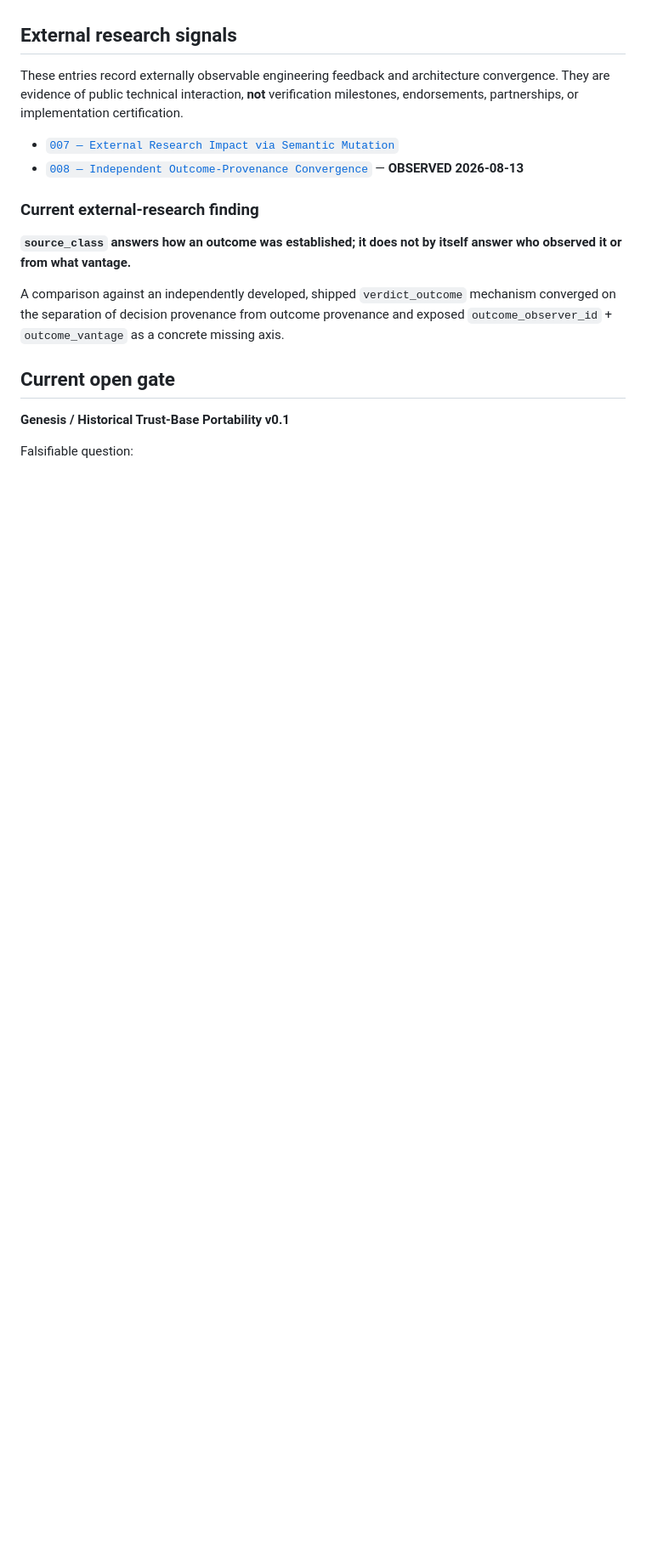
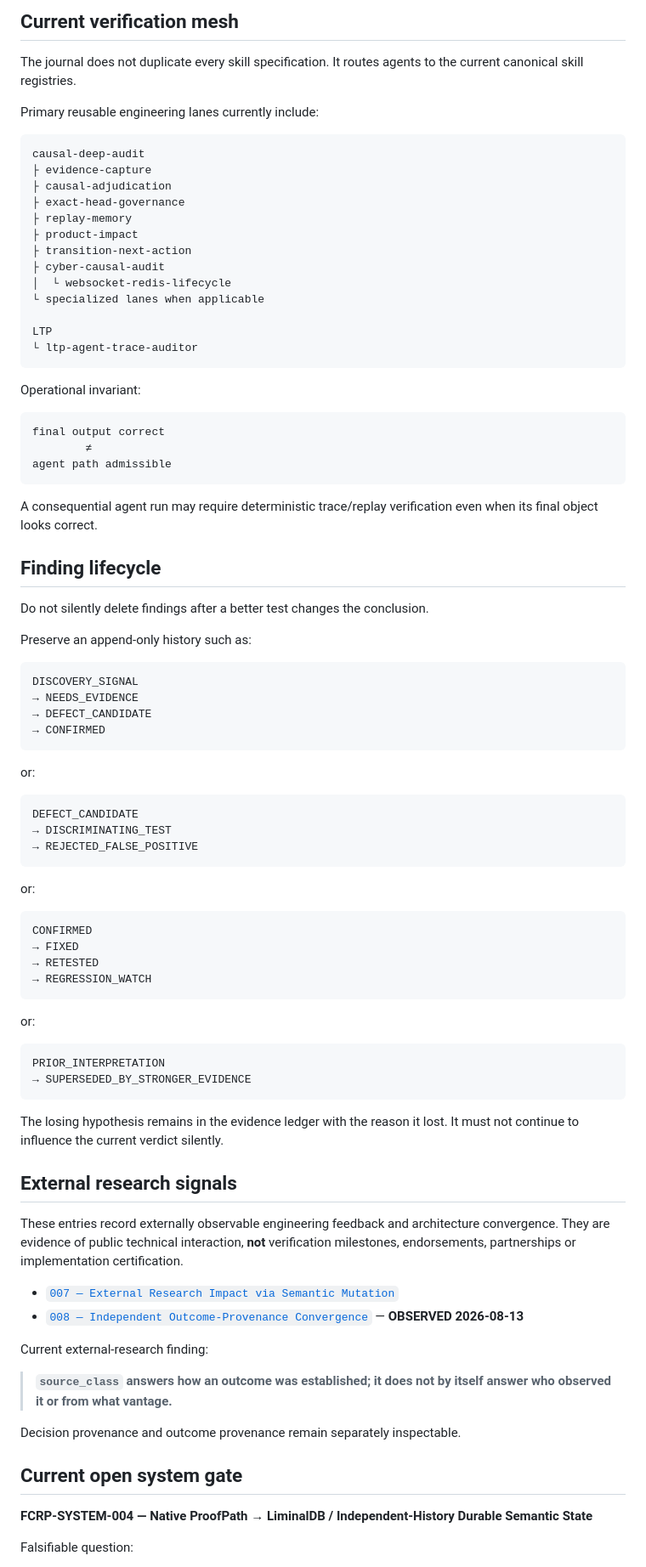
Before and after one commit to safal207/RESONANCE, a Markdown page: signals/README.md, the part around one of its changes. Shown at 85% size. GitHub-like rendering; blank space fills up the shorter version.

Commit message:
journal: turn signals index into agent verification entrypoint

````diff
--- a/signals/README.md
+++ b/signals/README.md
@@ -59,20 +128,90 @@ A first pinned run, `31689958160`, failed closed on `standalone_source_digest_mi
+## Current verification mesh
+
+The journal does not duplicate every skill specification. It routes agents to the current canonical skill registries.
+
+Primary reusable engineering lanes currently include:
+
+```text
+causal-deep-audit
+├ evidence-capture
+├ causal-adjudication
+├ exact-head-governance
+├ replay-memory
+├ product-impact
+├ transition-next-action
+├ cyber-causal-audit
+│  └ websocket-redis-lifecycle
+└ specialized lanes when applicable
+
+LTP
+└ ltp-agent-trace-auditor
+```
+
+Operational invariant:
+
+```text
+final output correct
+        ≠
+agent path admissible
+```
+
+A consequential agent run may require deterministic trace/replay verification even when its final object looks correct.
+
+## Finding lifecycle
+
+Do not silently delete findings after a better test changes the conclusion.
+
+Preserve an append-only history such as:
+
+```text
+DISCOVERY_SIGNAL
+→ NEEDS_EVIDENCE
+→ DEFECT_CANDIDATE
+→ CONFIRMED
+```
+
+or:
+
+```text
+DEFECT_CANDIDATE
+→ DISCRIMINATING_TEST
+→ REJECTED_FALSE_POSITIVE
+```
+
+or:
+
+```text
+CONFIRMED
+→ FIXED
+→ RETESTED
+→ REGRESSION_WATCH
+```
+
+or:
+
+```text
+PRIOR_INTERPRETATION
+→ SUPERSEDED_BY_STRONGER_EVIDENCE
+```
+
+The losing hypothesis remains in the evidence ledger with the reason it lost. It must not continue to influence the current verdict silently.
 
 ## External research signals
 
-These entries record externally observable engineering feedback and architecture convergence. They are evidence of public technical interaction, **not** verification milestones, endorsements, partnerships, or implementation certification.
+These entries record externally observable engineering feedback and architecture convergence. They are evidence of public technical interaction, **not** verification milestones, endorsements, partnerships or implementation certification.
 
 - [`007 — External Research Impact via Semantic Mutation`](007-external-research-impact-semantic-mutation.md)
 - [`008 — Independent Outcome-Provenance Convergence`](008-independent-outcome-provenance-convergence.md) — **OBSERVED 2026-08-13**
 
-### Current external-research finding
+Current external-research finding:
 
-**`source_class` answers how an outcome was established; it does not by itself answer who observed it or from what vantage.**
+> **`source_class` answers how an outcome was established; it does not by itself answer who observed it or from what vantage.**
 
-A comparison against an independently developed, shipped `verdict_outcome` mechanism converged on the separation of decision provenance from outcome provenance and exposed `outcome_observer_id` + `outcome_vantage` as a concrete missing axis.
+Decision provenance and outcome provenance remain separately inspectable.
 
-## Current open gate
+## Current open system gate
 
-**Genesis / Historical Trust-Base Portability v0.1**
+**FCRP-SYSTEM-004 — Native ProofPath → LiminalDB / Independent-History Durable Semantic State**
 
 Falsifiable question:
 
````
Also changed, not shown: other parts of signals/README.md (+112 -20 lines).
